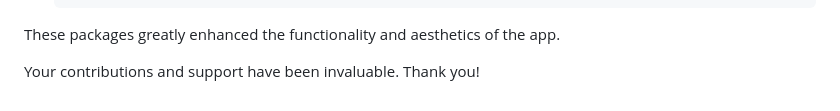
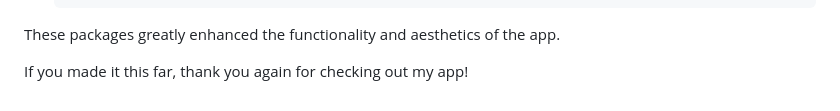
Before and after one commit to lifeOfKamil/Flutter-Weather-App, a Markdown page: README.md, the part around the change. Rendered like a GitHub page.

Commit message:
Update a sentence in README.md

```diff
--- a/README.md
+++ b/README.md
@@ -155,4 +155,4 @@ I would like to express my gratitude to the following:
 
 These packages greatly enhanced the functionality and aesthetics of the app.
 
-Your contributions and support have been invaluable. Thank you!
+If you made it this far, thank you again for checking out my app!
```
